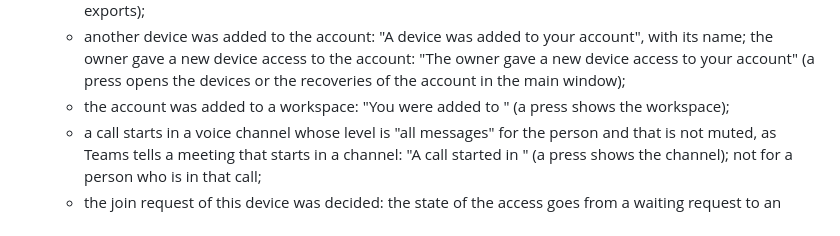
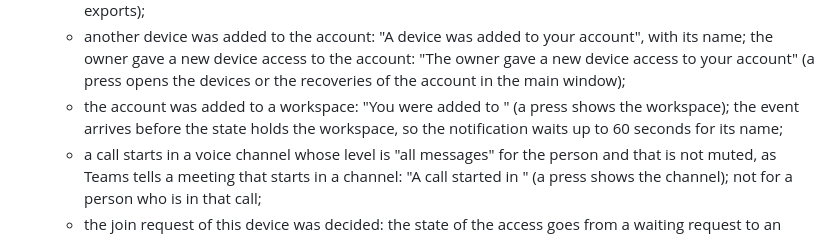
Before and after one commit to luifon/junto, a Markdown page: docs/adr/0742-notices-notification-settings-and-system-notifications-in-the-window.md, the part around the change. GitHub-like rendering.

Commit message:
State the wait of the addition notification in ADR 0742
Co-Authored-By: Claude Opus 5.5 (1M context) <noreply@anthropic.com>

```diff
--- a/docs/adr/0742-notices-notification-settings-and-system-notifications-in-the-window.md
+++ b/docs/adr/0742-notices-notification-settings-and-system-notifications-in-the-window.md
@@ -66,7 +66,7 @@ System notifications:
   - a recording that the person started is ready, ready with parts missing, or failed, and its transcript is ready or failed: "The recording of <channel> is ready", "The transcript of <channel> is ready" and the other forms; each is told once per recording, whatever later changes of it the server sends (a press shows the voice channel, where the card of the recording is);
   - an export of the person is ready or failed: "Your export of #<channel> is ready" (a press opens the page of the exports);
   - another device was added to the account: "A device was added to your account", with its name; the owner gave a new device access to the account: "The owner gave a new device access to your account" (a press opens the devices or the recoveries of the account in the main window);
-  - the account was added to a workspace: "You were added to <workspace>" (a press shows the workspace);
+  - the account was added to a workspace: "You were added to <workspace>" (a press shows the workspace); the event arrives before the state holds the workspace, so the notification waits up to 60 seconds for its name;
   - a call starts in a voice channel whose level is "all messages" for the person and that is not muted, as Teams tells a meeting that starts in a channel: "A call started in <channel>" (a press shows the channel); not for a person who is in that call;
   - the join request of this device was decided: the state of the access goes from a waiting request to an account ("Your request to join <server> was approved") or to a refusal or an expiry ("... was refused"); a press shows the server.
   A system notification of an event is taken away when the session of its server ended or the server was removed, and when the application forgets it (64 of one server). Tests: `state::notices::tests::events::*` (each event, the rules), the window tests `event_alerts::the_answer_to_a_join_request_is_told_while_the_window_is_not_active`, `event_alerts::an_addition_to_a_workspace_is_told_and_leads_to_the_workspace`, `event_alerts::a_recording_an_export_and_a_device_are_told_and_lead_to_their_place` (events given to the state of a real server), and the live test `live::rules::the_events_of_a_call_are_system_notifications_while_no_window_is_active` (a call that starts, a denied and an accepted request to enter, a removal, a move).
```
